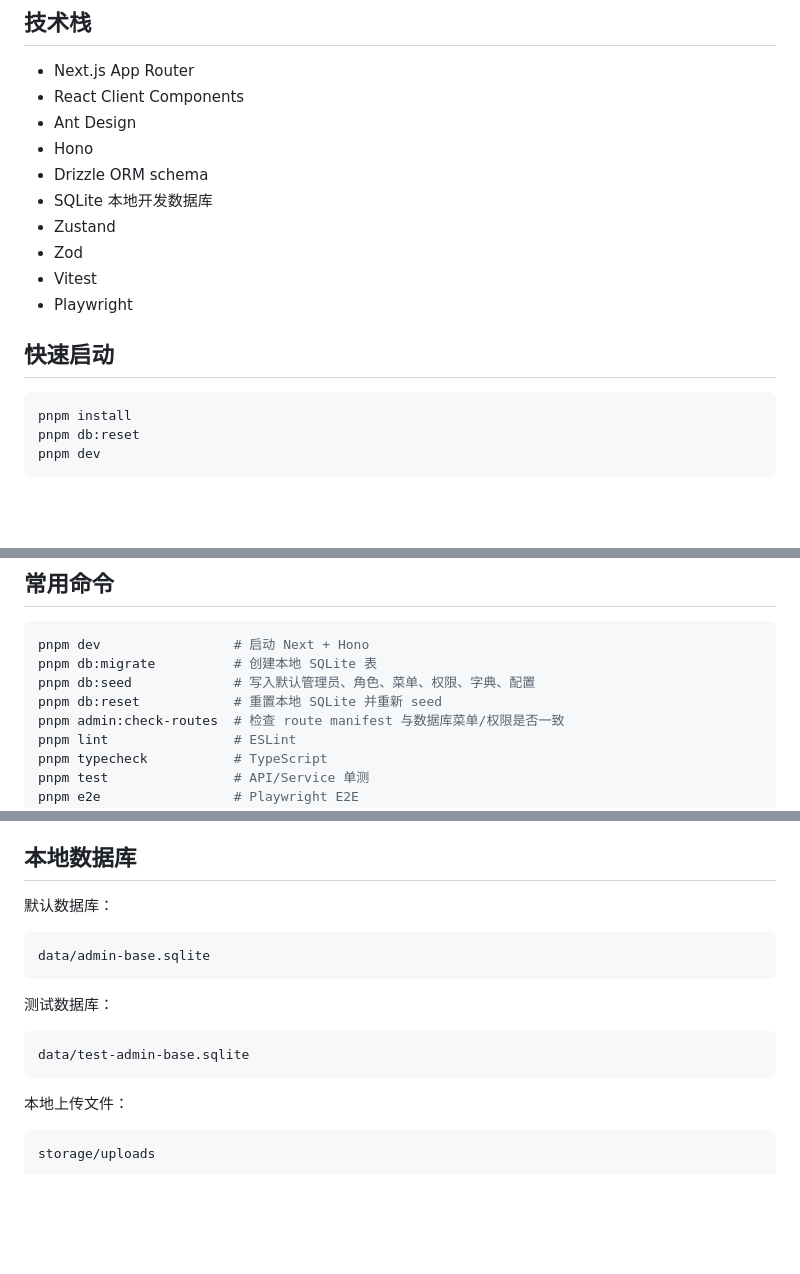
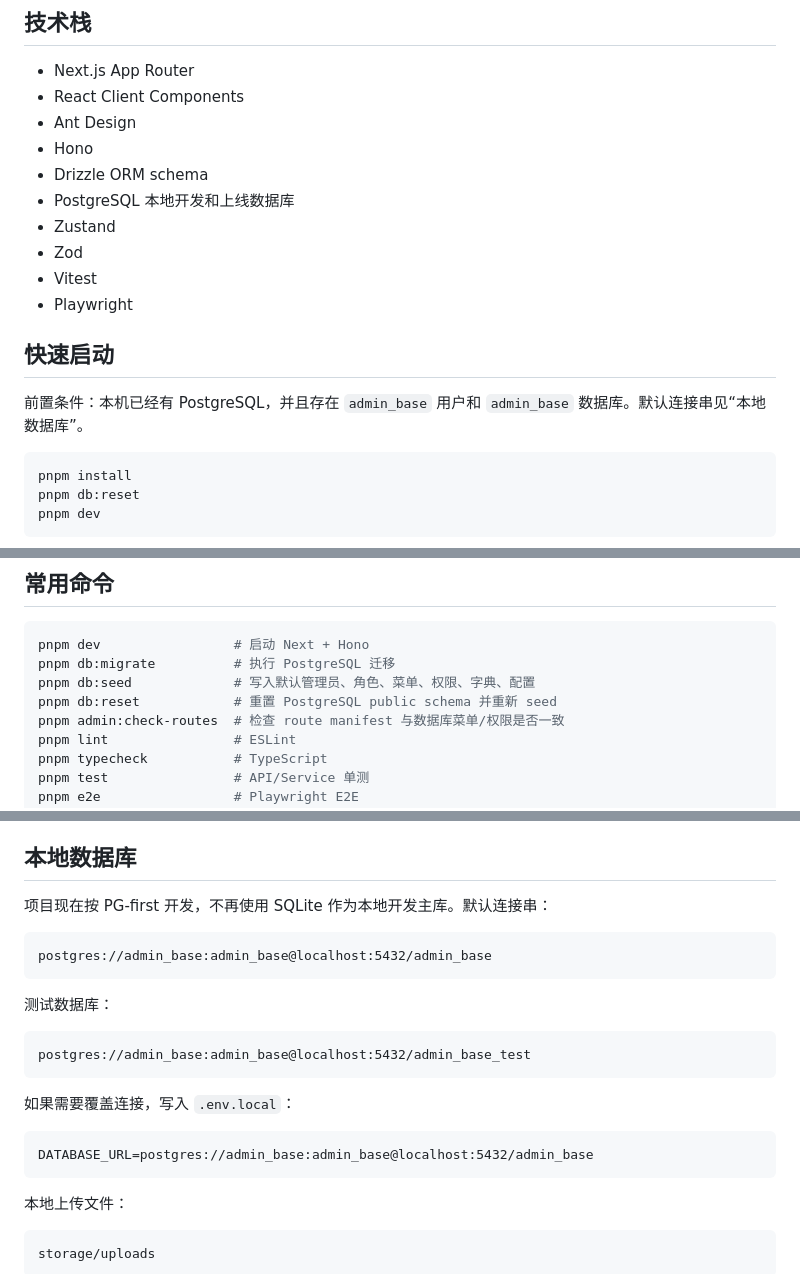
Before and after one commit to guojianlan/node-admin-starter-2, a Markdown page: README.md, 3 parts joined by grey strips. GitHub-like rendering; blank space fills up the shorter version.

Commit message:
docs: update admin base execution plan

````diff
--- a/README.md
+++ b/README.md
@@ -9,13 +9,15 @@ Node.js 技术栈的基础后台框架，参考 `xin-admin/xin-admin-laravel`
 - Ant Design
 - Hono
 - Drizzle ORM schema
-- SQLite 本地开发数据库
+- PostgreSQL 本地开发和上线数据库
 - Zustand
 - Zod
 - Vitest
 - Playwright
 
 ## 快速启动
+
+前置条件：本机已经有 PostgreSQL，并且存在 `admin_base` 用户和 `admin_base` 数据库。默认连接串见“本地数据库”。
 
 ```bash
 pnpm install
@@ -39,9 +41,9 @@ admin / 123456
 
 ```bash
 pnpm dev                 # 启动 Next + Hono
-pnpm db:migrate          # 创建本地 SQLite 表
+pnpm db:migrate          # 执行 PostgreSQL 迁移
 pnpm db:seed             # 写入默认管理员、角色、菜单、权限、字典、配置
-pnpm db:reset            # 重置本地 SQLite 并重新 seed
+pnpm db:reset            # 重置 PostgreSQL public schema 并重新 seed
 pnpm admin:check-routes  # 检查 route manifest 与数据库菜单/权限是否一致
 pnpm lint                # ESLint
 pnpm typecheck           # TypeScript
@@ -151,16 +153,22 @@ export function UserPage() {
 
 ## 本地数据库
 
-默认数据库：
+项目现在按 PG-first 开发，不再使用 SQLite 作为本地开发主库。默认连接串：
 
 ```text
-data/admin-base.sqlite
+postgres://admin_base:admin_base@localhost:5432/admin_base
 ```
 
 测试数据库：
 
 ```text
-data/test-admin-base.sqlite
+postgres://admin_base:admin_base@localhost:5432/admin_base_test
+```
+
+如果需要覆盖连接，写入 `.env.local`：
+
+```text
+DATABASE_URL=postgres://admin_base:admin_base@localhost:5432/admin_base
 ```
 
 本地上传文件：
````
Also changed, not shown: docs/admin-base-migration-optimization-plan.md (+168 -161 lines), docs/admin-base-technical-design.md (+47 -34 lines).
